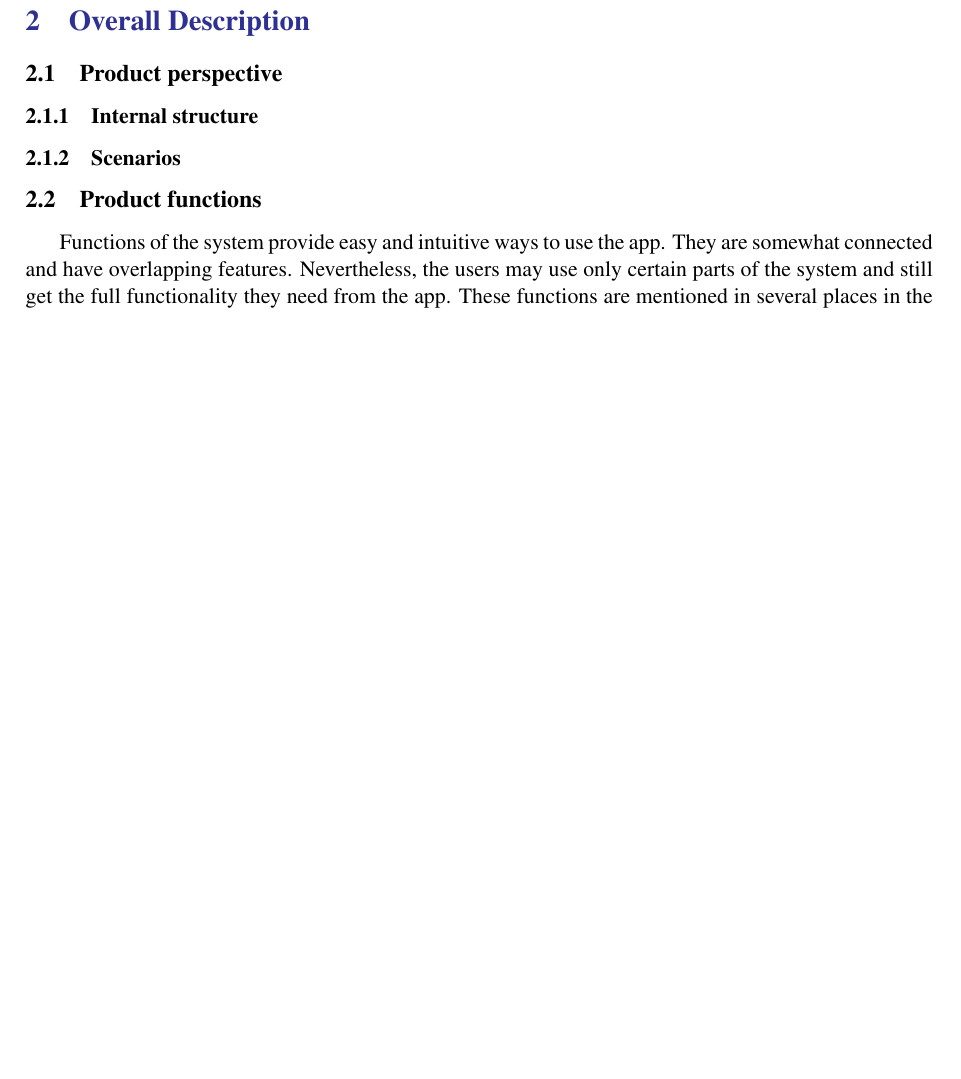
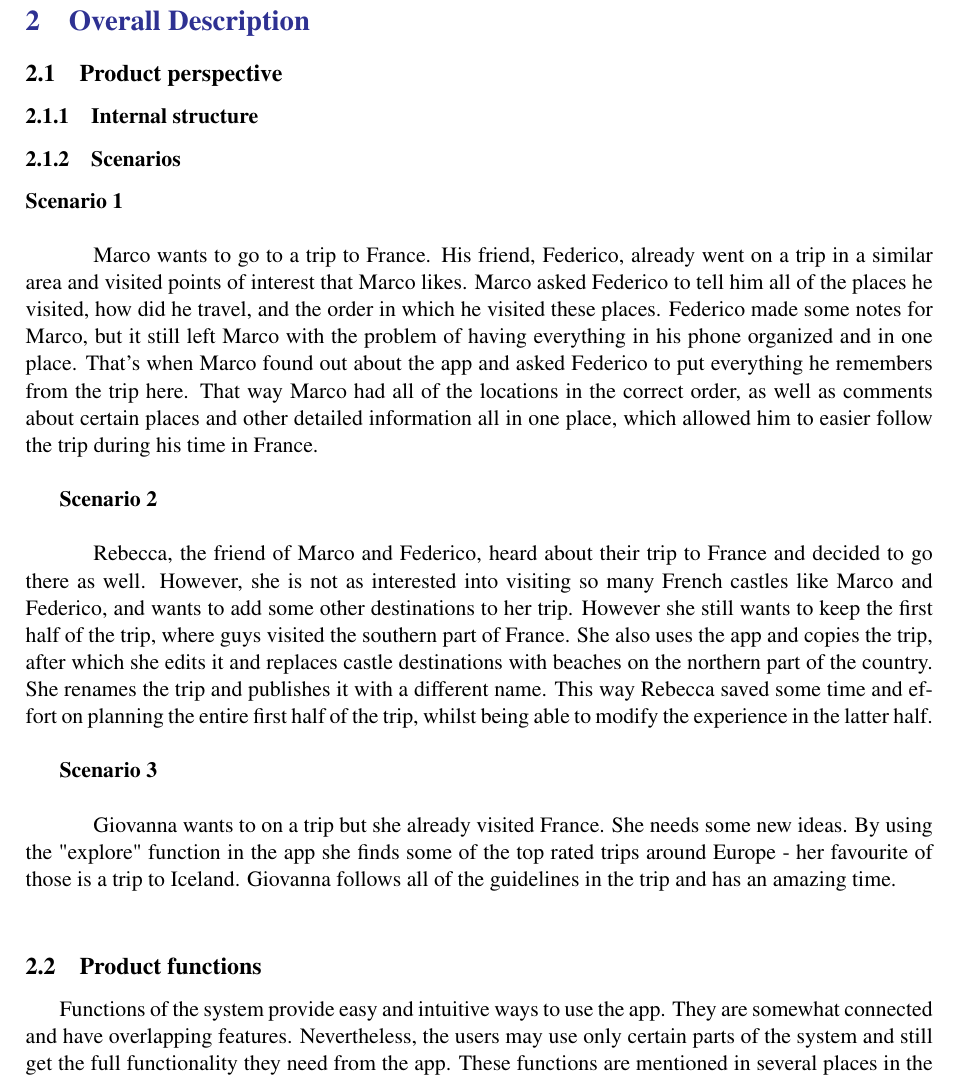
Before and after one commit to robertodavinci/android-dev-travel-app, a LaTeX document (Documentation/Document/main.tex, which reads Documentation/Document/Files/desc.tex): part of page 10 of 13 before the commit and part of page 10 of 14 after it, cut so that both start at the same text, the shorter picture padded with empty space. Compiled offline with pdfLaTeX; a LaTeX package or settings file that is missing is left out.

Commit message:
Added scenarios

```diff
--- a/Documentation/Document/Files/desc.tex
+++ b/Documentation/Document/Files/desc.tex
@@ -1,6 +1,19 @@
 \subsection{Product perspective}
 \subsubsection{Internal structure}
 \subsubsection{Scenarios}
+
+\textbf{Scenario 1}\\
+
+\hspace{\parindent}Marco wants to go to a trip to France. His friend, Federico, already went on a trip in a similar area and visited points of interest that Marco likes. Marco asked Federico to tell him all of the places he visited, how did he travel, and the order in which he visited these places. Federico made some notes for Marco, but it still left Marco with the problem of having everything in his phone organized and in one place. That's when Marco found out about the app and asked Federico to put everything he remembers from the trip here. That way Marco had all of the locations in the correct order, as well as comments about certain places and other detailed information all in one place, which allowed him to easier follow the trip during his time in France.\\
+
+\textbf{Scenario 2}\\
+
+\hspace{\parindent}Rebecca, the friend of Marco and Federico, heard about their trip to France and decided to go there as well. However, she is not as interested into visiting so many French castles like Marco and Federico, and wants to add some other destinations to her trip. However she still wants to keep the first half of the trip, where guys visited the southern part of France. She also uses the app and copies the trip, after which she edits it and replaces castle destinations with beaches on the northern part of the country. She renames the trip and publishes it with a different name. This way Rebecca saved some time and effort on planning the entire first half of the trip, whilst being able to modify the experience in the latter half.\\
+
+\textbf{Scenario 3}\\
+
+\hspace{\parindent}Giovanna wants to on a trip but she already visited France. She needs some new ideas. By using the "explore" function in the app she finds some of the top rated trips around Europe - her favourite of those is a trip to Iceland. Giovanna follows all of the guidelines in the trip and has an amazing time.\\
+
 \subsection{Product functions}
 \hspace{\parindent}Functions of the system provide easy and intuitive ways to use the app. They are somewhat connected and have overlapping features. Nevertheless, the users may use only certain parts of the system and still get the full functionality they need from the app.
 These functions are mentioned in several places in the document, but their most thorough explanation can be found here.
```
Also changed, not shown: Documentation/Document/main.pdf, 3 other files.
